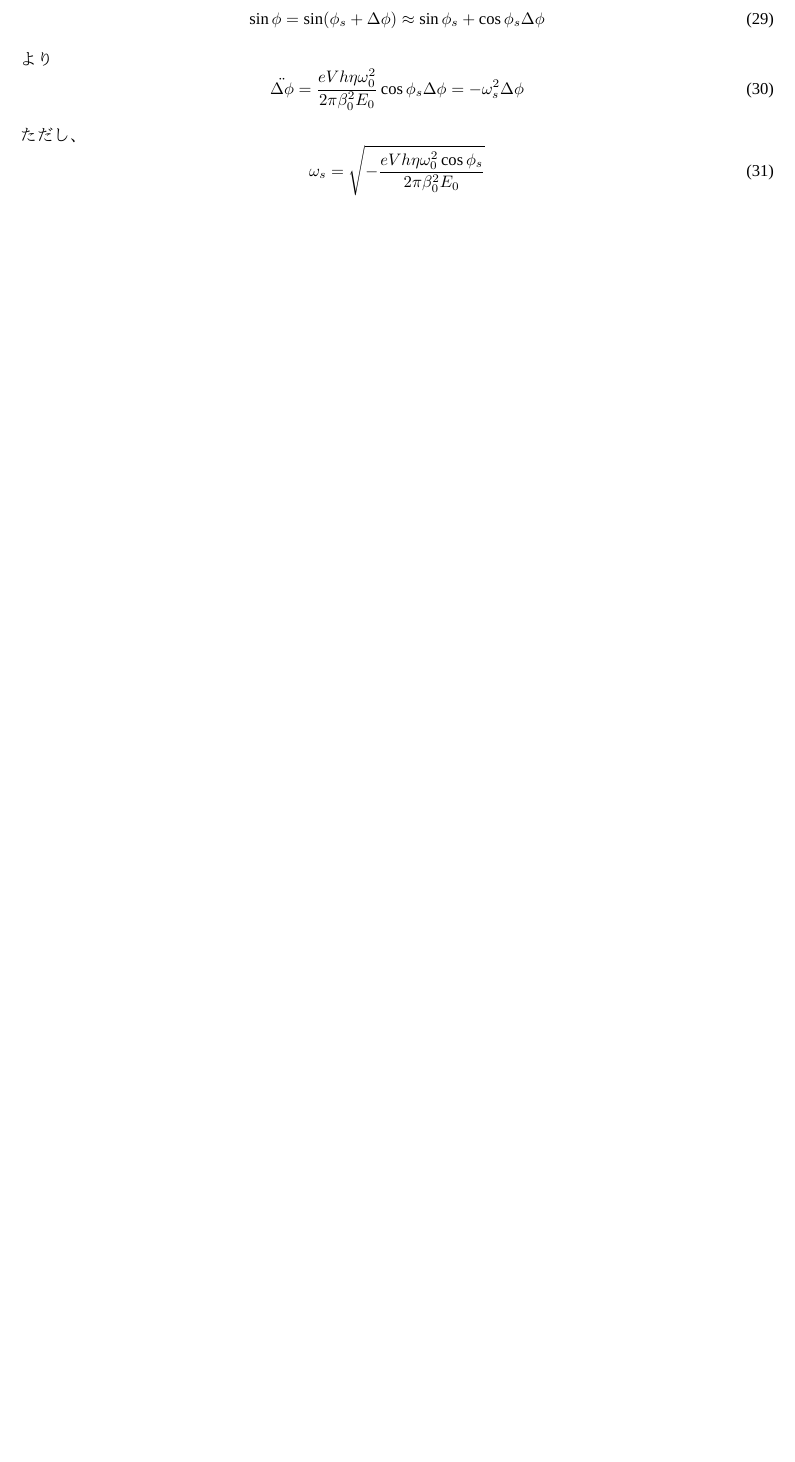
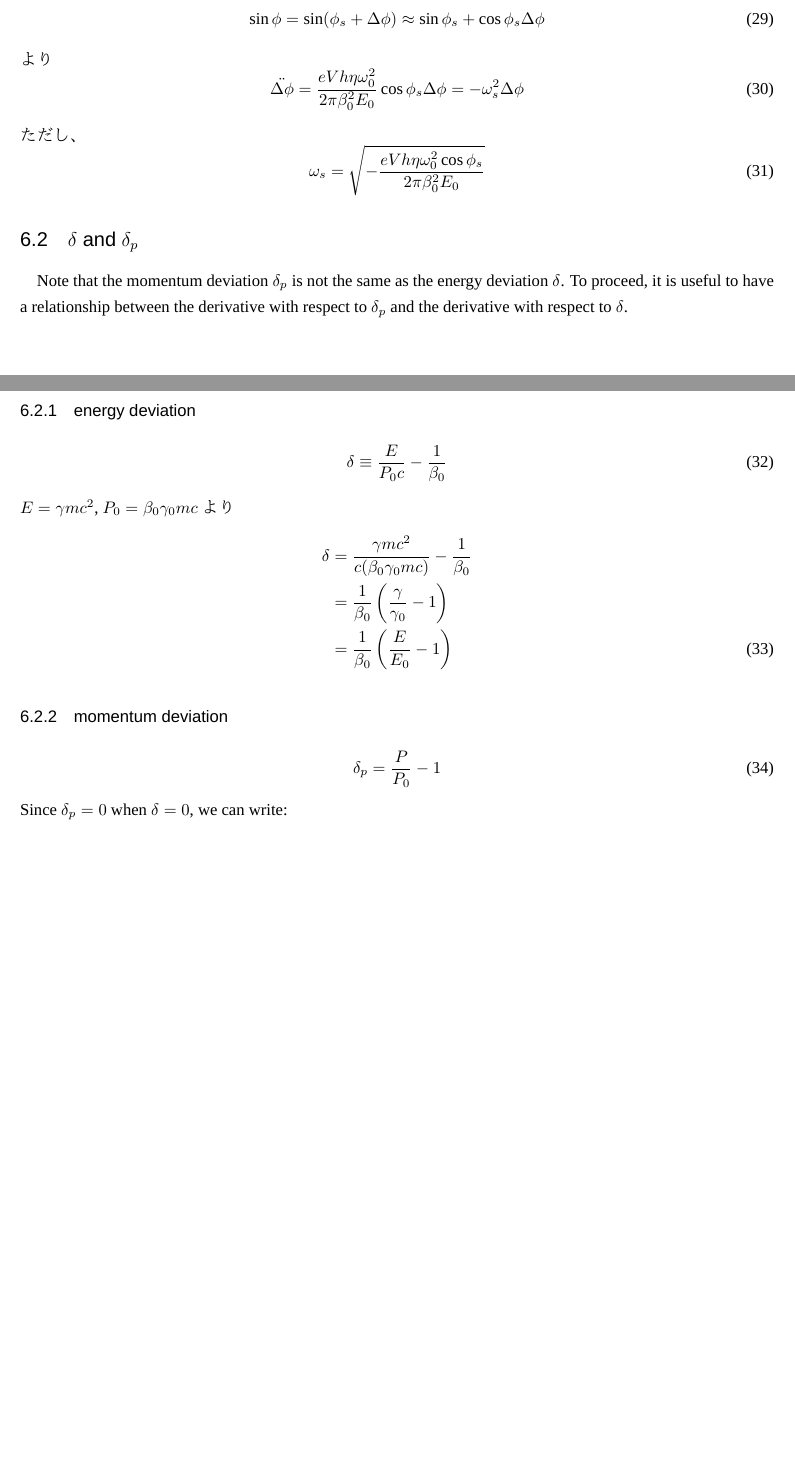
Before and after one commit to esuwaishi/IRoHa, a LaTeX document (HoHeTo.tex): part of page 8 of 13 before the commit and two parts of pages 8 and 9 of 14 after it, the two joined at a grey line, cut so that both start at the same text, the shorter picture padded with empty space. Compiled offline with LuaLaTeX; a missing font is replaced by an installed copy or a similar font.

Commit message:
energy deviationの復活

```diff
--- a/HoHeTo.tex
+++ b/HoHeTo.tex
@@ -342,6 +342,33 @@ $\Delta\phi = \phi - \phi_s$が非常に小さい時、
     \omega_s = \sqrt{-\frac{e V h \eta \omega_0^2 \cos\phi_s}{2\pi \beta_0^2 E_0}}
 \end{equation}
 %
+
+%
+\subsection{$\delta$ and $\delta_p$}
+Note that the momentum deviation $\delta_p$ is not the same as the energy deviation $\delta$. To proceed, it is useful to have a relationship between the derivative with respect to $\delta_p$ and the derivative with respect to $\delta$.
+%
+\subsubsection{energy deviation}
+%
+\begin{equation}
+    \delta \equiv \frac{E}{P_0 c} -\frac{1}{\beta_0}
+\end{equation}
+%
+$E =\gamma m c^2$, $P_0 =\beta_0\gamma_0 mc$より
+%
+\begin{align}
+    \delta &= \frac{\gamma m c^2}{c(\beta_0\gamma_0 m c)} - \frac{1}{\beta_0} \notag \\
+    & = \frac{1}{\beta_0}\left(\frac{\gamma}{\gamma_0} - 1\right) \notag \\
+    & = \frac{1}{\beta_0}\left(\frac{E}{E_0}-1\right)
+\end{align}
+%
+\subsubsection{momentum deviation}
+%
+\begin{equation}
+    \delta_p = \frac{P}{P_0} -1
+\end{equation}
+%
+Since $\delta_p = 0$ when $\delta = 0$, we can write:
+
 \clearpage
 
 \appendix
```
Also changed, not shown: HoHeTo.pdf.
